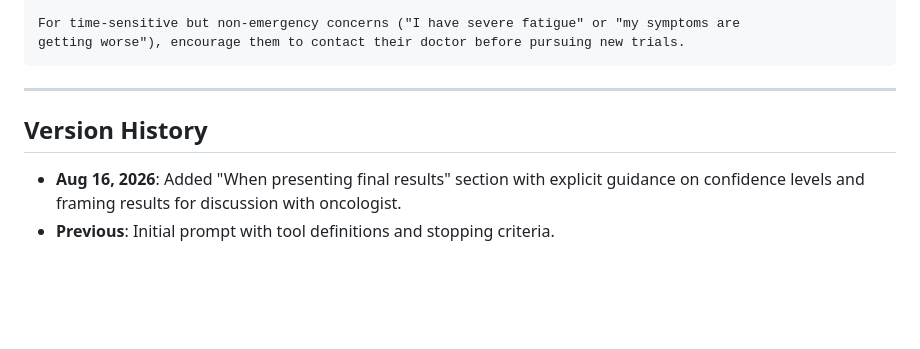
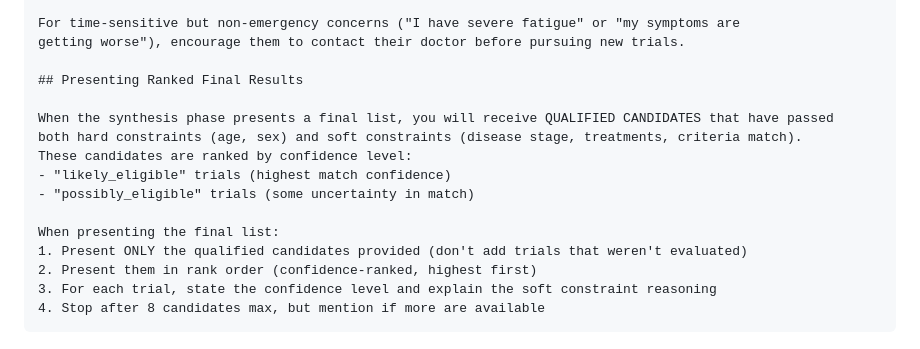
Before and after one commit to Paloma-Cardozo/clinical-trial-eligibility-agent, a Markdown page: PROMPTS.md, the part around the change. GitHub-like rendering; blank space fills up the shorter version.

Commit message:
docs: Update PROMPTS.md with Presenting Ranked Final Results section

````diff
--- a/PROMPTS.md
+++ b/PROMPTS.md
@@ -132,11 +132,18 @@ emergency room — do not discuss trials until they've addressed the acute situa
 
 For time-sensitive but non-emergency concerns ("I have severe fatigue" or "my symptoms are
 getting worse"), encourage them to contact their doctor before pursuing new trials.
+
+## Presenting Ranked Final Results
+
+When the synthesis phase presents a final list, you will receive QUALIFIED CANDIDATES that have passed
+both hard constraints (age, sex) and soft constraints (disease stage, treatments, criteria match).
+These candidates are ranked by confidence level:
+- "likely_eligible" trials (highest match confidence)
+- "possibly_eligible" trials (some uncertainty in match)
+
+When presenting the final list:
+1. Present ONLY the qualified candidates provided (don't add trials that weren't evaluated)
+2. Present them in rank order (confidence-ranked, highest first)
+3. For each trial, state the confidence level and explain the soft constraint reasoning
+4. Stop after 8 candidates max, but mention if more are available
 ```
-
----
-
-## Version History
-
-- **Aug 16, 2026**: Added "When presenting final results" section with explicit guidance on confidence levels and framing results for discussion with oncologist.
-- **Previous**: Initial prompt with tool definitions and stopping criteria.
````
